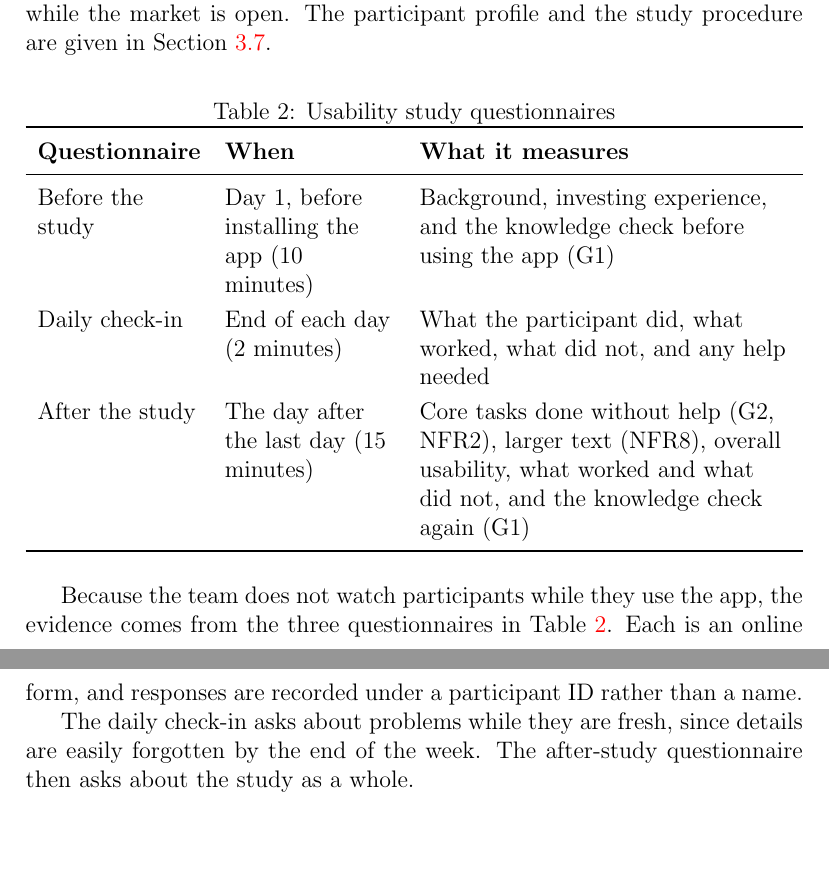
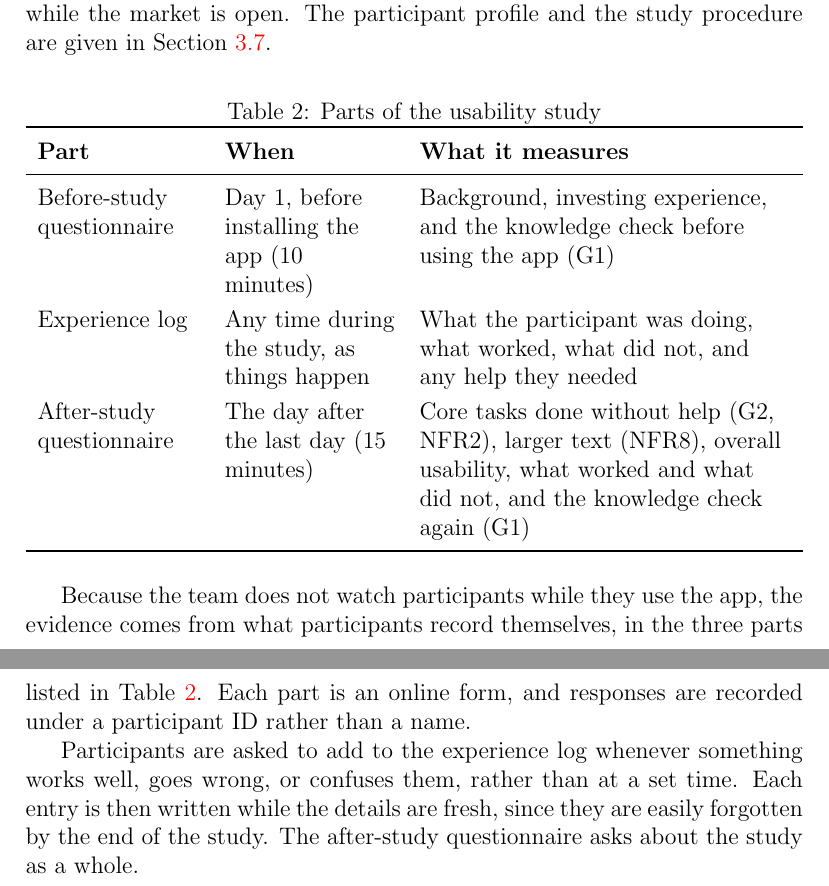
Before and after one commit to davislenover/BurnNEarn, a LaTeX document (docs/VnVPlan/VnVPlan.tex): two parts of pages 20 and 21 of 23, joined at a grey line, cut so that both start at the same text, the shorter picture padded with empty space. Compiled offline with pdfLaTeX; a LaTeX package or settings file that is missing is left out.

Commit message:
Replace the daily check-in with an experience log (#166)

```diff
--- a/docs/VnVPlan/VnVPlan.tex
+++ b/docs/VnVPlan/VnVPlan.tex
@@ -697,19 +697,20 @@ shares while the market is open. The participant profile and the study
 procedure are given in Section~\ref{SecSoftwareValidation}.
 
 \begin{table}[!ht]
-\caption{Usability study questionnaires} \label{TblUsabilityQuestionnaires}
+\caption{Parts of the usability study} \label{TblUsabilityStudyParts}
 \begin{tabularx}{\textwidth}{>{\raggedright\arraybackslash}p{0.21\textwidth}
   >{\raggedright\arraybackslash}p{0.22\textwidth}
   >{\raggedright\arraybackslash}X}
 \toprule
-\textbf{Questionnaire} & \textbf{When} & \textbf{What it measures}\\
+\textbf{Part} & \textbf{When} & \textbf{What it measures}\\
 \midrule
-Before the study & Day 1, before installing the app (10 minutes) &
+Before-study questionnaire & Day 1, before installing the app (10 minutes) &
   Background, investing experience, and the knowledge check before using the
   app (G1)\\
-Daily check-in & End of each day (2 minutes) &
-  What the participant did, what worked, what did not, and any help needed\\
-After the study & The day after the last day (15 minutes) &
+Experience log & Any time during the study, as things happen &
+  What the participant was doing, what worked, what did not, and any help
+  they needed\\
+After-study questionnaire & The day after the last day (15 minutes) &
   Core tasks done without help (G2, NFR2), larger text (NFR8), overall
   usability, what worked and what did not, and the knowledge check again
   (G1)\\
@@ -718,13 +719,15 @@ After the study & The day after the last day (15 minutes) &
 \end{table}
 
 Because the team does not watch participants while they use the app, the
-evidence comes from the three questionnaires in
-Table~\ref{TblUsabilityQuestionnaires}. Each is an online form, and responses
-are recorded under a participant ID rather than a name.
+evidence comes from what participants record themselves, in the three parts
+listed in Table~\ref{TblUsabilityStudyParts}. Each part is an online form, and
+responses are recorded under a participant ID rather than a name.
 
-The daily check-in asks about problems while they are fresh, since details are
-easily forgotten by the end of the week. The after-study questionnaire then
-asks about the study as a whole.
+Participants are asked to add to the experience log whenever something works
+well, goes wrong, or confuses them, rather than at a set time. Each entry is
+then written while the details are fresh, since they are easily forgotten by
+the end of the study. The after-study questionnaire asks about the study as a
+whole.
 
 \newpage{}
 
```
